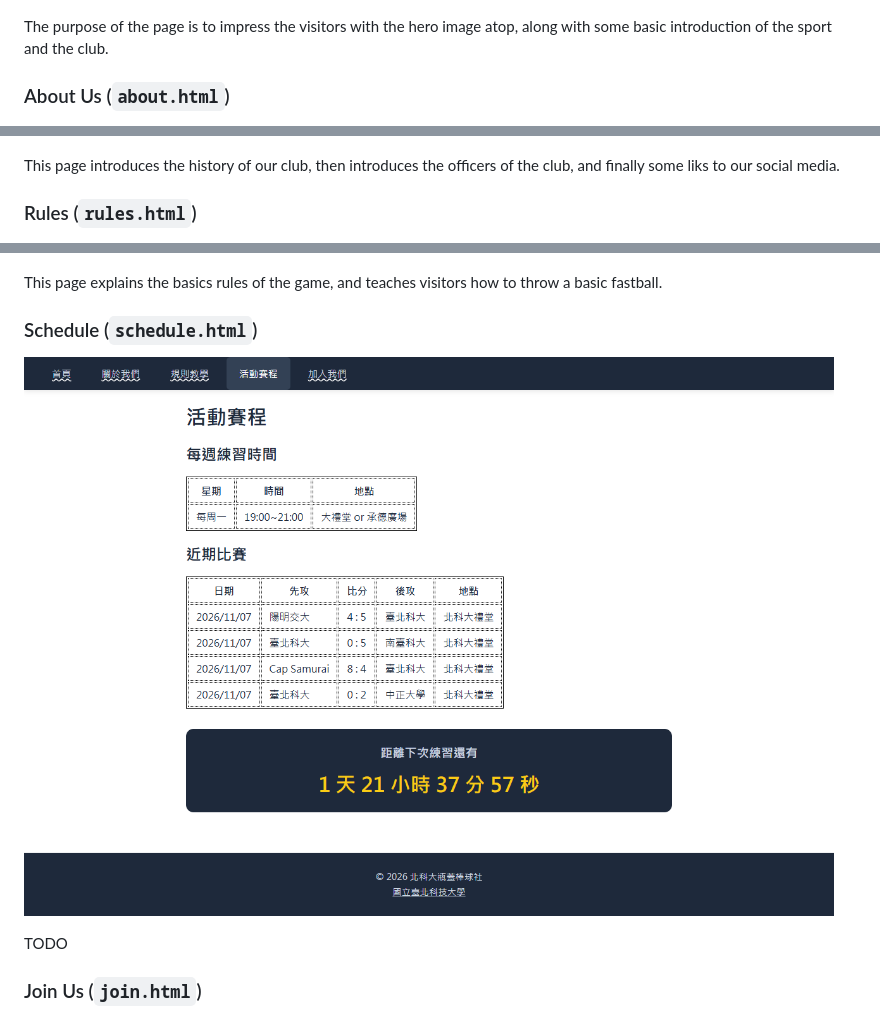
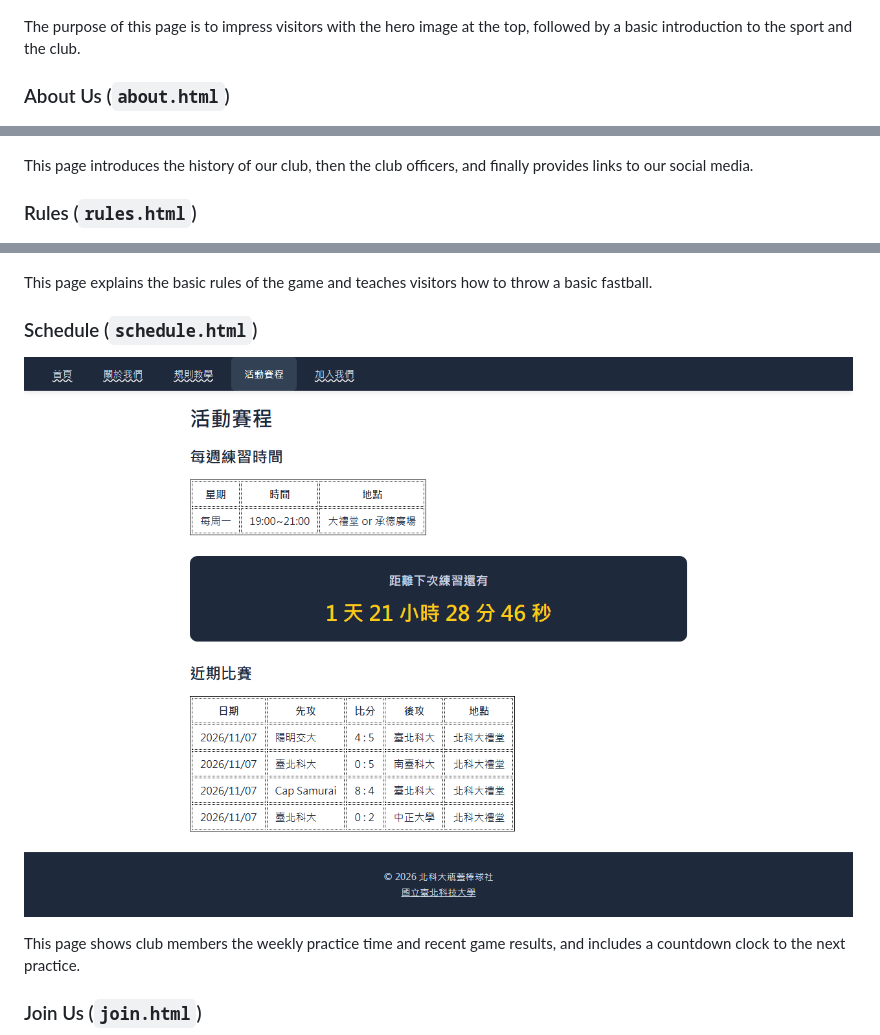
Before and after one commit to Good9tTo9t/webclass-midterm, a Markdown page: README.md, 3 parts joined by grey strips. GitHub-like rendering; pictures changed too: screenshots/schedule.png.

Commit message:
update schedule page with countdown feature and improve README descriptions

```diff
--- a/README.md
+++ b/README.md
@@ -26,25 +26,25 @@ I am the president of this club, and I want to let more people know about our cl
 
 ![Home page](screenshots/index.png)
 
-The purpose of the page is to impress the visitors with the hero image atop, along with some basic introduction of the sport and the club.
+The purpose of this page is to impress visitors with the hero image at the top, followed by a basic introduction to the sport and the club.
 
 ### About Us (`about.html`)
 
 ![About Us page](screenshots/about.png)
 
-This page introduces the history of our club, then introduces the officers of the club, and finally some liks to our social media.
+This page introduces the history of our club, then the club officers, and finally provides links to our social media.
 
 ### Rules (`rules.html`)
 
 ![Rules page](screenshots/rules.png)
 
-This page explains the basics rules of the game, and teaches visitors how to throw a basic fastball.
+This page explains the basic rules of the game and teaches visitors how to throw a basic fastball.
 
 ### Schedule (`schedule.html`)
 
 ![Schedule page](screenshots/schedule.png)
 
-TODO
+This page shows club members the weekly practice time and recent game results, and includes a countdown clock to the next practice.
 
 ### Join Us (`join.html`)
 
```
Also changed, not shown: other parts of README.md (+1 -1 lines), 1 other file.
